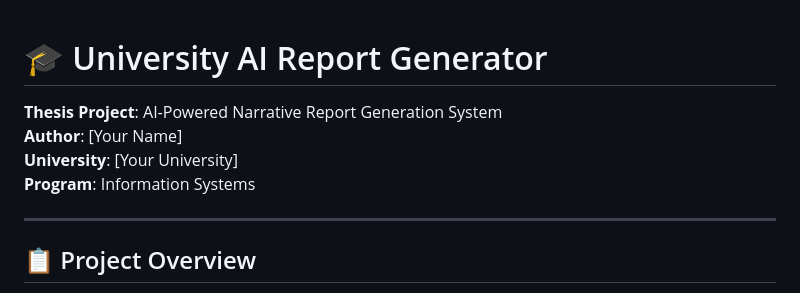
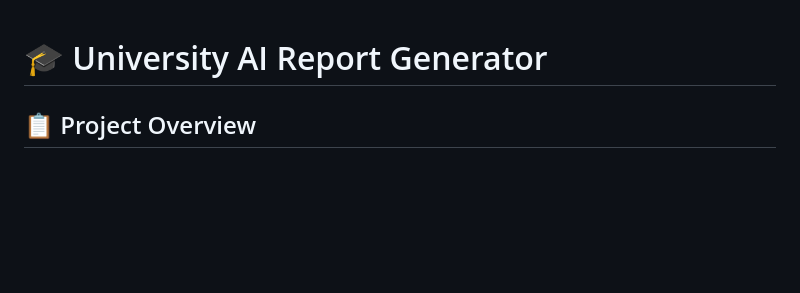
Before and after one commit to amurryd/university-report-generator, a Markdown page: README.md, the part around the change printed below. Drawn GitHub-style; blank space fills up the shorter version.

```diff
--- a/README.md
+++ b/README.md
@@ -1,11 +1,4 @@
 # 🎓 University AI Report Generator
-
-**Thesis Project**: AI-Powered Narrative Report Generation System
-**Author**: [Your Name]
-**University**: [Your University]
-**Program**: Information Systems
-
----
 
 ## 📋 Project Overview
 
```
Also changed, not shown: other parts of README.md (+1 -0 lines).
